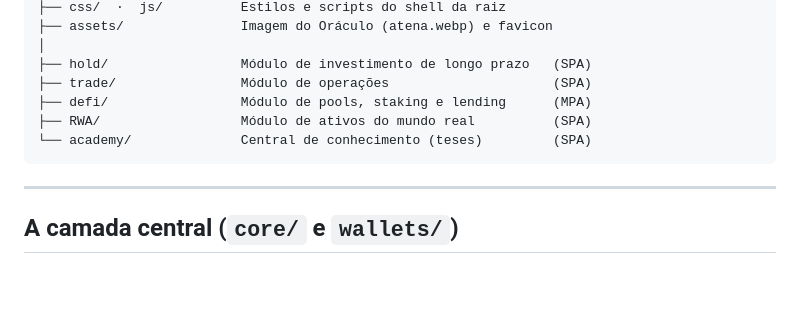
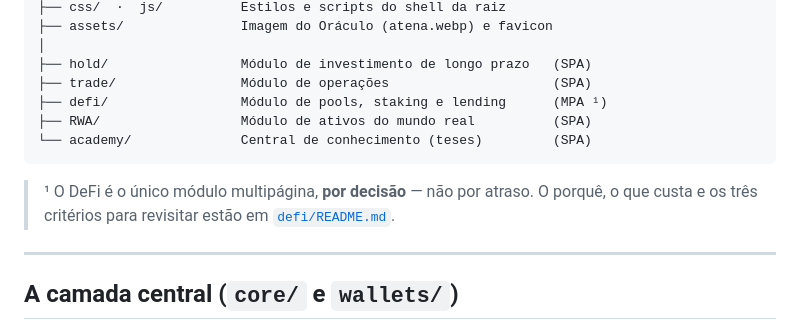
Before and after one commit to juniordezzz-cell/atlas, a Markdown page: README.md, the part around the change. GitHub-like rendering; blank space fills up the shorter version.

````diff
--- a/README.md
+++ b/README.md
@@ -57,10 +57,14 @@ atlas/
 │
 ├── hold/                 Módulo de investimento de longo prazo   (SPA)
 ├── trade/                Módulo de operações                     (SPA)
-├── defi/                 Módulo de pools, staking e lending      (MPA)
+├── defi/                 Módulo de pools, staking e lending      (MPA ¹)
 ├── RWA/                  Módulo de ativos do mundo real          (SPA)
 └── academy/              Central de conhecimento (teses)         (SPA)
 ```
+
+> ¹ O DeFi é o único módulo multipágina, **por decisão** — não por atraso. O
+> porquê, o que custa e os três critérios para revisitar estão em
+> [`defi/README.md`](defi/README.md#por-que-este-módulo-é-multipágina-e-os-outros-não).
 
 ---
 
````
Also changed, not shown: defi/README.md (+44 -0 lines).
